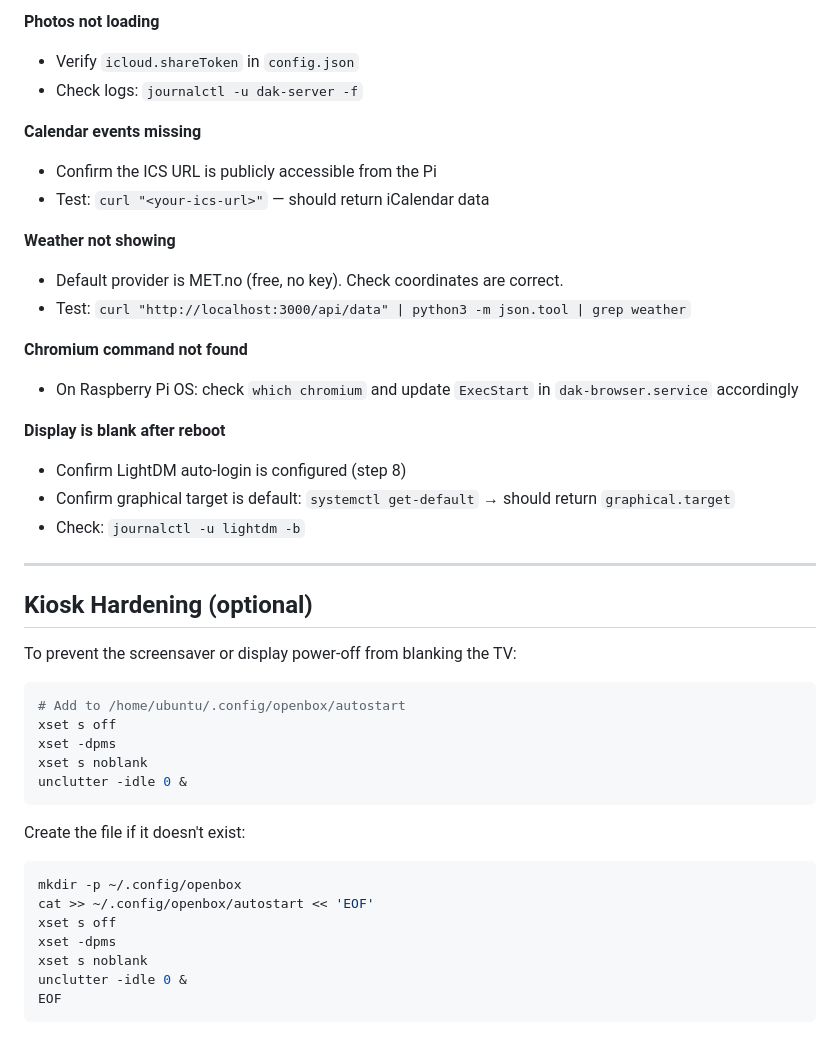
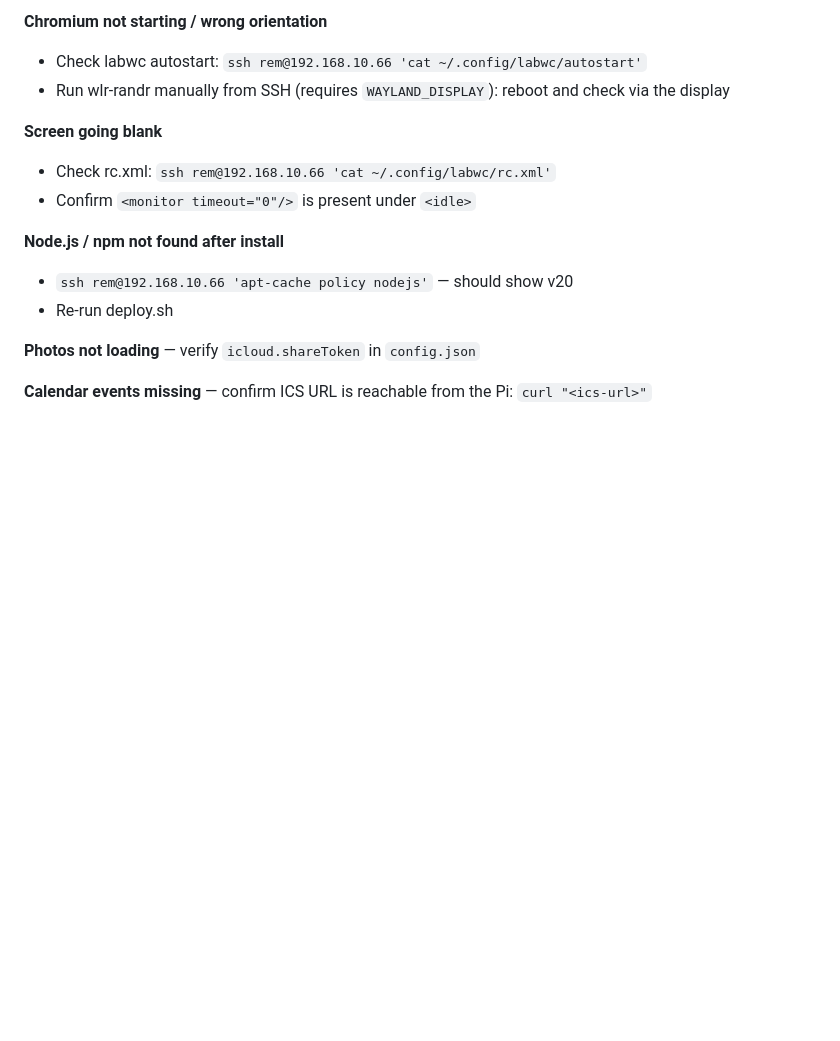
Before and after one commit to onpaj/wmd, a Markdown page: DEPLOY.md, the part around one of its changes. Rendered like a GitHub page; blank space fills up the shorter version.

````diff
--- a/DEPLOY.md
+++ b/DEPLOY.md
@@ -186,46 +101,16 @@ sudo systemctl restart dak-server
 
-**Photos not loading**
-- Verify `icloud.shareToken` in `config.json`
-- Check logs: `journalctl -u dak-server -f`
+**Chromium not starting / wrong orientation**
+- Check labwc autostart: `ssh rem@192.168.10.66 'cat ~/.config/labwc/autostart'`
+- Run wlr-randr manually from SSH (requires `WAYLAND_DISPLAY`): reboot and check via the display
 
-**Calendar events missing**
-- Confirm the ICS URL is publicly accessible from the Pi
-- Test: `curl "<your-ics-url>"` — should return iCalendar data
+**Screen going blank**
+- Check rc.xml: `ssh rem@192.168.10.66 'cat ~/.config/labwc/rc.xml'`
+- Confirm `<monitor timeout="0"/>` is present under `<idle>`
 
-**Weather not showing**
-- Default provider is MET.no (free, no key). Check coordinates are correct.
-- Test: `curl "http://localhost:3000/api/data" | python3 -m json.tool | grep weather`
+**Node.js / npm not found after install**
+- `ssh rem@192.168.10.66 'apt-cache policy nodejs'` — should show v20
+- Re-run deploy.sh
 
-**Chromium command not found**
-- On Raspberry Pi OS: check `which chromium` and update `ExecStart` in `dak-browser.service` accordingly
+**Photos not loading** — verify `icloud.shareToken` in `config.json`
 
-**Display is blank after reboot**
-- Confirm LightDM auto-login is configured (step 8)
-- Confirm graphical target is default: `systemctl get-default` → should return `graphical.target`
-- Check: `journalctl -u lightdm -b`
-
----
-
-## Kiosk Hardening (optional)
-
-To prevent the screensaver or display power-off from blanking the TV:
-
-```bash
-# Add to /home/ubuntu/.config/openbox/autostart
-xset s off
-xset -dpms
-xset s noblank
-unclutter -idle 0 &
-```
-
-Create the file if it doesn't exist:
-
-```bash
-mkdir -p ~/.config/openbox
-cat >> ~/.config/openbox/autostart << 'EOF'
-xset s off
-xset -dpms
-xset s noblank
-unclutter -idle 0 &
-EOF
-```
+**Calendar events missing** — confirm ICS URL is reachable from the Pi: `curl "<ics-url>"`
````
Also changed, not shown: other parts of DEPLOY.md (+46 -131 lines).
